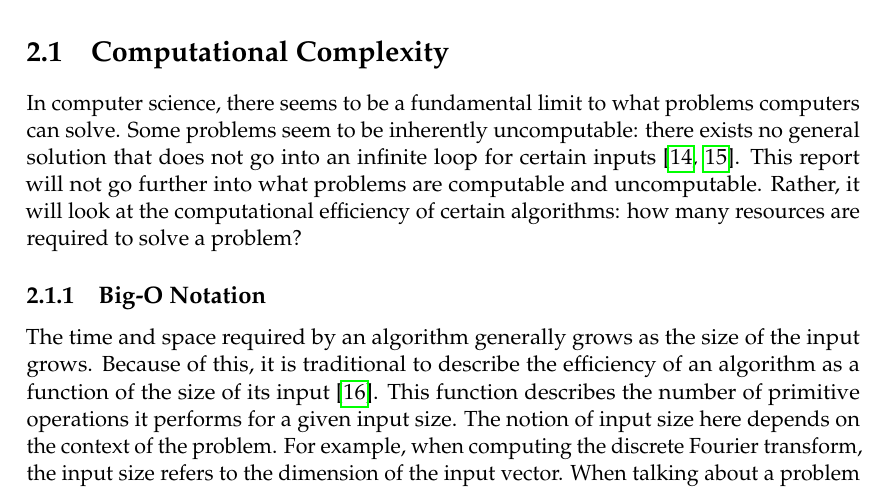
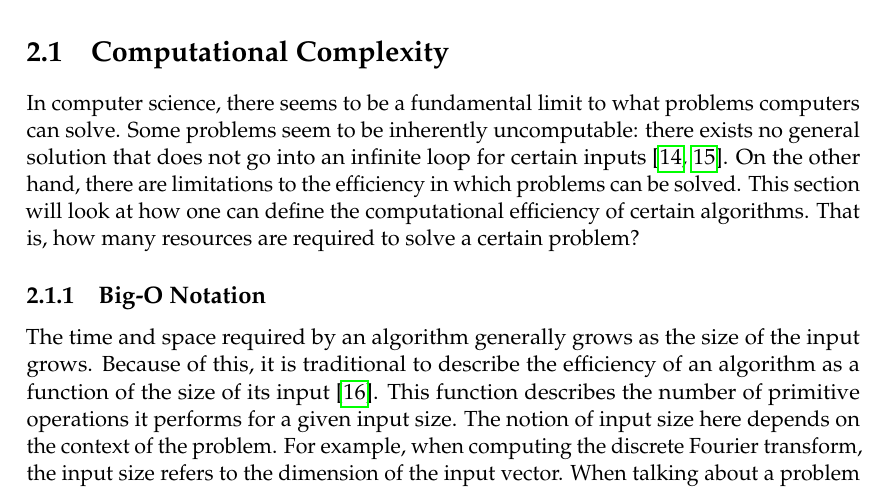
Before and after one commit to soudy/bachelor-thesis, a LaTeX thesis (thesis/graduate-thesis.tex, which reads thesis/chapters/02-background.tex): part of page 9 of 34, cut so that both start at the same text. Compiled offline with pdfLaTeX.

Commit message:
Rephrase computational complexity introduction

```diff
--- a/thesis/chapters/02-background.tex
+++ b/thesis/chapters/02-background.tex
@@ -7,8 +7,9 @@ Finally, an overview of the quantum circuit computational model is given along w
 \section{Computational Complexity}
 In computer science, there seems to be a fundamental limit to what problems computers can solve.
 Some problems seem to be inherently uncomputable: there exists no general solution that does not go into an infinite loop for certain inputs~\cite{church1936note, turing1937computable}.
-This report will not go further into what problems are computable and uncomputable.
-Rather, it will look at the computational efficiency of certain algorithms: how many resources are required to solve a problem?
+On the other hand, there are limitations to the efficiency in which problems can be solved.
+This section will look at how one can define the computational efficiency of certain algorithms.
+That is, how many resources are required to solve a certain problem?
 
 \subsection{Big-O Notation}
 The time and space required by an algorithm generally grows as the size of the input grows.
--- a/thesis/graduate-thesis.tex
+++ b/thesis/graduate-thesis.tex
@@ -148,6 +148,7 @@
 \newabbreviation{qft}{QFT}{quantum Fourier transform}
 \newabbreviation{dft}{DFT}{discrete Fourier transform}
 \newabbreviation{qpea}{QPEA}{quantum phase estimation algorithm}
+\newabbreviation{ucc}{UCC}{unitary coupled cluster}
 
 \addbibresource{graduate-thesis.bib}
 
```
Also changed, not shown: thesis/chapters/03-hybrid-quantum-algorithms.tex (+3 -0 lines), thesis/graduate-thesis.pdf.
